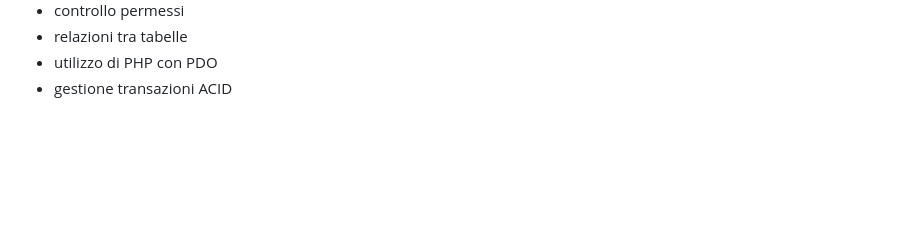
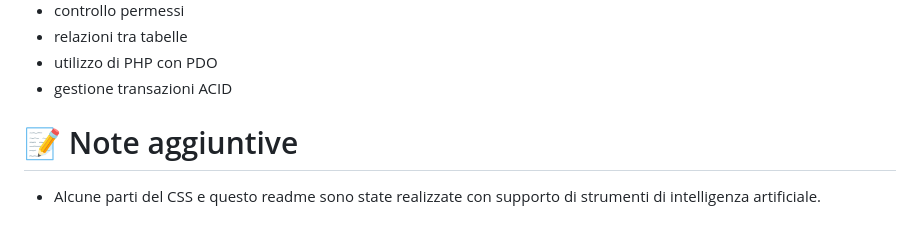
Before and after one commit to Vittorio-Francesco-Ardente/Sql-Street-Food, a Markdown page: README.md, the part around the change. Drawn GitHub-style; blank space fills up the shorter version.

```diff
--- a/README.md
+++ b/README.md
@@ -272,3 +272,6 @@ Sono state implementate:
 - relazioni tra tabelle
 - utilizzo di PHP con PDO
 - gestione transazioni ACID
+
+# 📝 Note aggiuntive
+- Alcune parti del CSS e questo readme sono state realizzate con supporto di strumenti di intelligenza artificiale.
```
